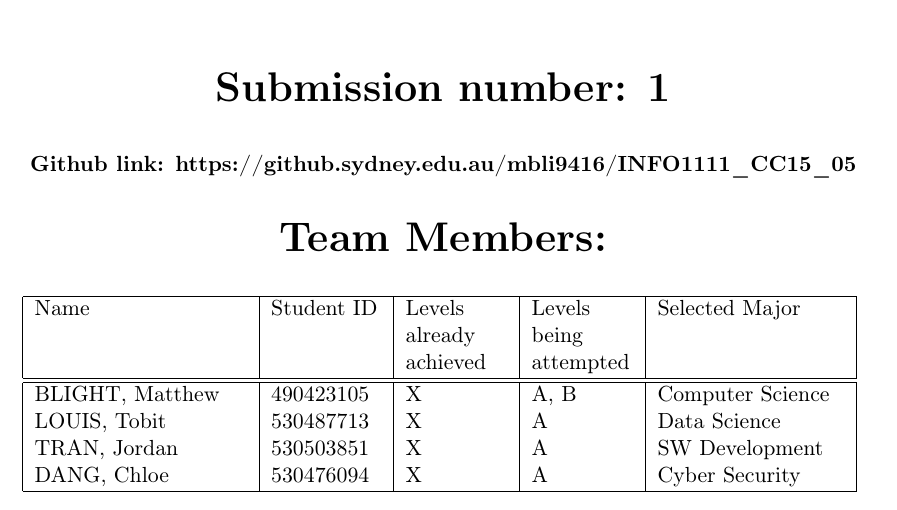
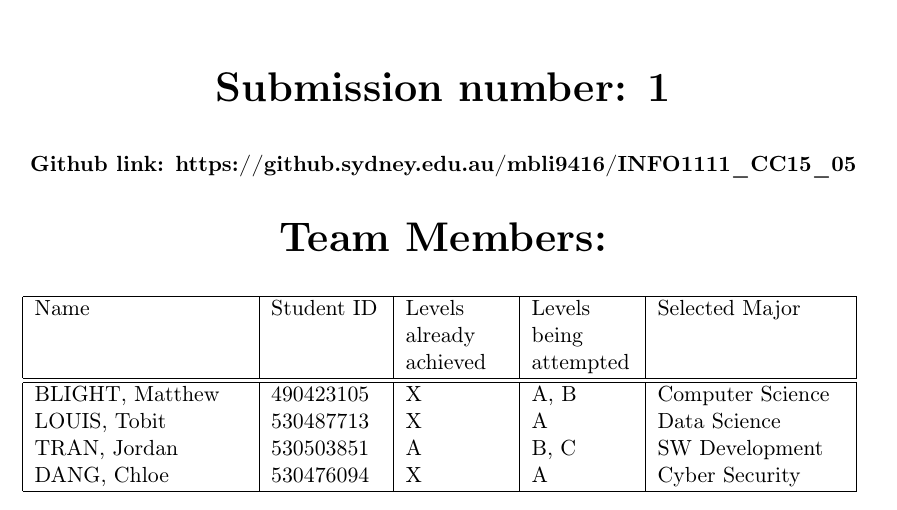
Before and after one commit to Jordanpro882/INFO1111_CC15_05, a LaTeX document (INFO1111_Group_Project.tex): part of page 1 of 15, cut so that both start at the same text. Compiled offline with pdfLaTeX.

Commit message:
First submission 3 commit

```diff
--- a/INFO1111_Group_Project.tex
+++ b/INFO1111_Group_Project.tex
@@ -77,7 +77,7 @@
 	\hline
 	\raggedright{\studA} & \sidA & X & A, B & \majA \\
 	\raggedright{\studB} & \sidB & X & A & \majB \\
-	\raggedright{\studC} & \sidC & X & A & \majC \\
+	\raggedright{\studC} & \sidC & A & B,  C & \majC \\
 	\raggedright{\studD} & \sidD & X & A & \majD \\
 	\hline
 \end{tabular}
```
Also changed, not shown: INFO1111_Group_Project.pdf, screengrabs/Jordan_Tran_1.png (added), 2 other files.
